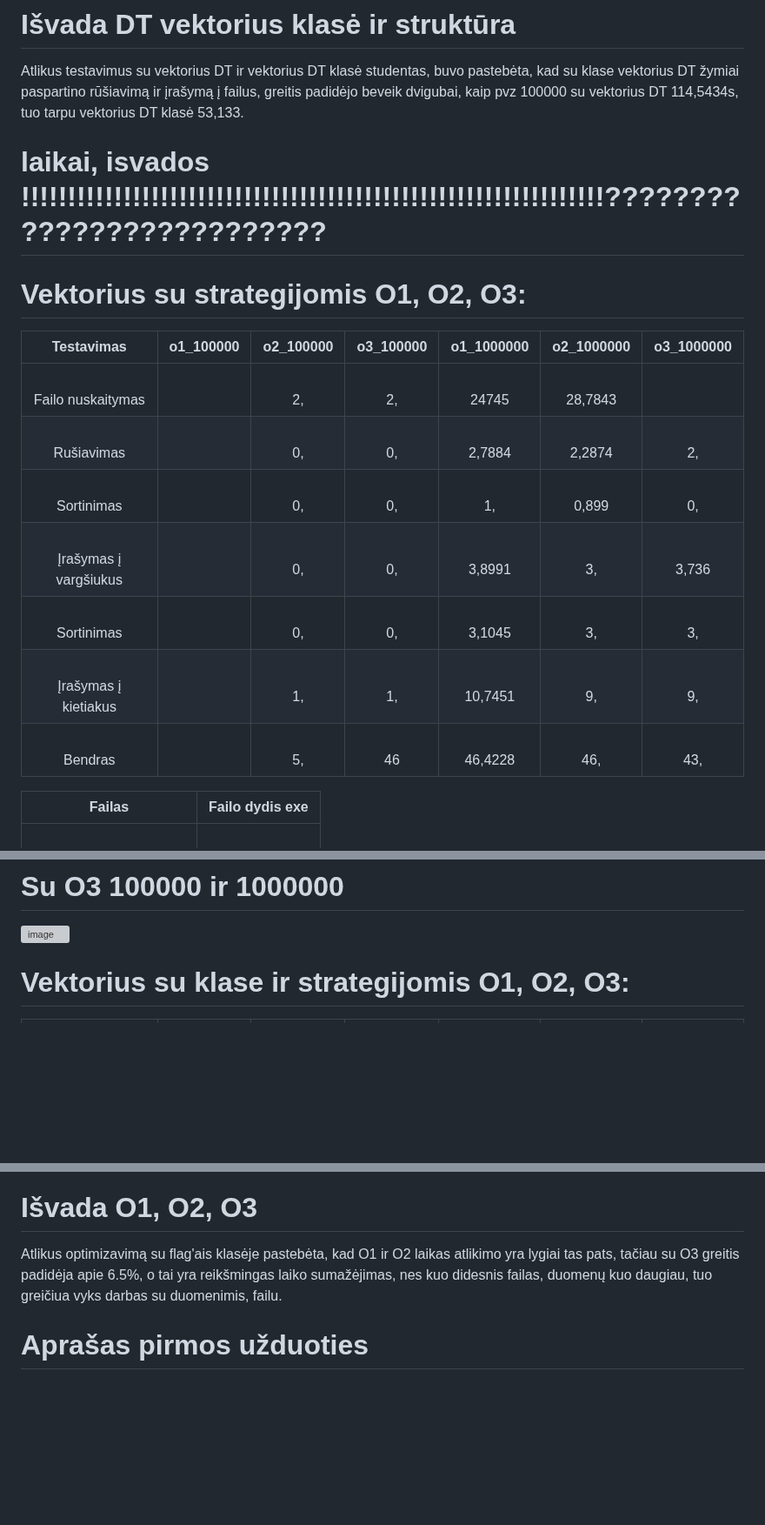
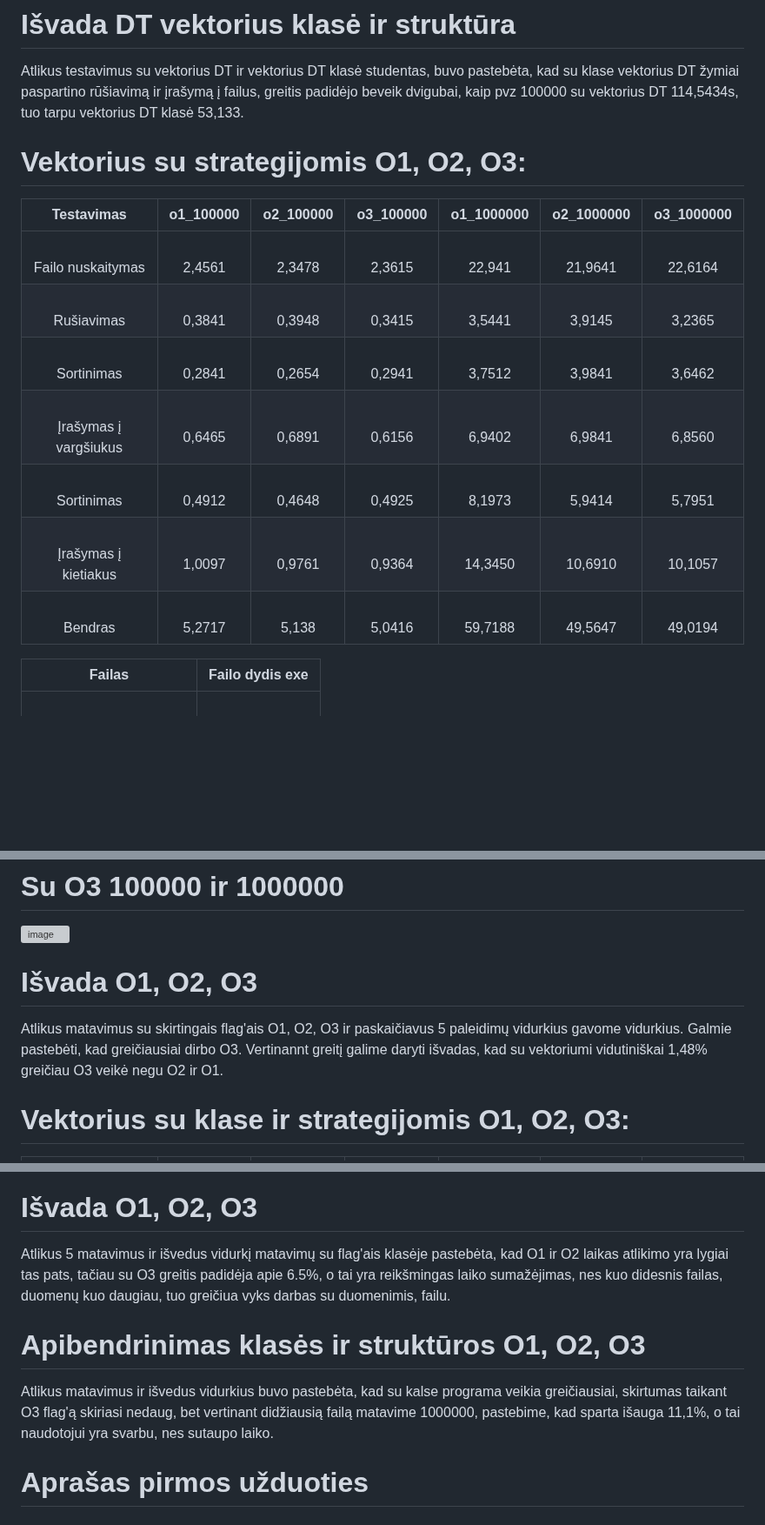
Before and after one commit to JurgisMickeviciusDM/Projektas_2, a Markdown page: README.md, 3 parts joined by grey strips. Shown at 87% size. Rendered like a GitHub page; blank space fills up the shorter version; grey boxes are pictures that could not be loaded.

Commit message:
Update README.md
Atnaujinti laikai, patikslinti ir pridėtos išvados

```diff
--- a/README.md
+++ b/README.md
@@ -33,18 +33,17 @@
 # Išvada DT vektorius klasė ir struktūra
 Atlikus testavimus su vektorius DT ir vektorius DT klasė studentas, buvo pastebėta, kad su klase vektorius DT žymiai paspartino rūšiavimą ir įrašymą į failus, greitis padidėjo beveik dvigubai, kaip pvz 100000 su vektorius DT 114,5434s, tuo tarpu vektorius DT klasė 53,133.
 
-# laikai, isvados !!!!!!!!!!!!!!!!!!!!!!!!!!!!!!!!!!!!!!!!!!!!!!!!!!!!!!!!!!!!!!!??????????????????????????
 
 # Vektorius su strategijomis O1, O2, O3:
 |          Testavimas          	|      o1_100000      	|     o2_100000     	|     o3_100000   	|      o1_1000000      	|     o2_1000000     	|     o3_1000000  |
 |:----------------------------:	|:--------------:      	|:-------------:	   |:-------------:	   |:---------------:	   |:------------------:	|:------------------: |
-|    <br>Failo nuskaitymas     	|    <br> 	      |    <br>2, 	   |    <br>2, 	   |    <br>24745 	   |    <br>28,7843    	|   <br>  |
-|    <br>Rušiavimas            	|    <br> 	      |    <br>0,	   |    <br>0, 	   |    <br>2,7884  	   |    <br>2,2874      |<br>2,   	|
-|    <br>Sortinimas            	|    <br> 	      |    <br>0, 	   |    <br>0,	   |    <br>1,	   |    <br>0,899    	|<br>0,    	|
-|    <br>Įrašymas į vargšiukus 	|    <br>        	|    <br>0,	   |    <br>0,	   |    <br>3,8991  	   |    <br>3,   	|<br>3,736   	|
-|    <br>Sortinimas            	|    <br>      	|    <br>0, 	   |    <br>0,  	   |    <br>3,1045 	   |    <br>3,   	|<br>3,    	|
-|    <br>Įrašymas į kietiakus  	|    <br> 	      |    <br>1, 	   |    <br>1,    	|    <br>10,7451 	   |    <br>9,    	|<br>9,    	|
-|    <br>Bendras               	|    <br> 	      |    <br>5, 	   |    <br>46 	   |    <br>46,4228 	   |    <br>46,    	|<br>43,  	|
+|    <br>Failo nuskaitymas     	|    <br>2,4561 	      |    <br>2,3478 	   |    <br>2,3615 	   |    <br>22,941	   |    <br>21,9641   	| <br>22,6164  |
+|    <br>Rušiavimas            	|    <br>0,3841 	      |    <br>0,3948	   |    <br>0,3415 	   |    <br>3,5441  	   |    <br>3,9145      |<br>3,2365   	|
+|    <br>Sortinimas            	|    <br>0,2841 	      |    <br>0,2654 	   |    <br>0,2941	   |    <br>3,7512	   |    <br>3,9841    	|<br>3,6462    	|
+|    <br>Įrašymas į vargšiukus 	|    <br>0,6465        	|    <br>0,6891	   |    <br>0,6156	   |    <br>6,9402  	   |    <br>6,9841   	|<br>6,8560   	|
+|    <br>Sortinimas            	|    <br>0,4912      	|    <br>0,4648	   |    <br>0,4925  	   |    <br>8,1973 	   |    <br>5,9414   	|<br>5,7951    	|
+|    <br>Įrašymas į kietiakus  	|    <br>1,0097 	      |    <br>0,9761	   |    <br>0,9364    	|    <br>14,3450	   |    <br>10,6910    	|<br>10,1057    	|
+|    <br>Bendras               	|    <br>5,2717 	      |    <br>5,138 	   |    <br>5,0416 	   |    <br>59,7188 	   |    <br>49,5647    	|<br>49,0194  	|
 
 |          Failas          	|      Failo dydis exe      	|
 |:----------------------------:	|:--------------:      	|
@@ -61,7 +60,8 @@ Atlikus testavimus su vektorius DT ir vektorius DT klasė studentas, buvo pasteb
 
 # Su O3 100000 ir 1000000
 ![image](https://github.com/JurgisMickeviciusDM/Projektas_2/assets/144474535/9c73d51b-c2f1-493c-b853-4323a68bdf6e)
-
+# Išvada O1, O2, O3
+Atlikus matavimus su skirtingais flag'ais O1, O2, O3 ir paskaičiavus 5 paleidimų vidurkius gavome vidurkius. Galmie pastebėti, kad greičiausiai dirbo O3. Vertinannt greitį galime daryti išvadas, kad su vektoriumi vidutiniškai 1,48% greičiau O3 veikė negu O2 ir O1.
 
 # Vektorius su klase ir strategijomis O1, O2, O3:
 |          Testavimas          	|      o1_100000      	|     o2_100000     	|     o3_100000   	|      o1_1000000      	|     o2_1000000     	|     o3_1000000  |
@@ -88,7 +88,10 @@ Atlikus testavimus su vektorius DT ir vektorius DT klasė studentas, buvo pasteb
 # Su O3 100000 ir 1000000
 ![image](https://github.com/JurgisMickeviciusDM/Projektas_2/assets/144474535/8d920694-cce9-4958-a3c1-59f0c2244686)
 # Išvada O1, O2, O3
-Atlikus optimizavimą su flag'ais klasėje pastebėta, kad O1 ir O2 laikas atlikimo yra lygiai tas pats, tačiau su O3 greitis padidėja apie 6.5%, o tai yra reikšmingas laiko sumažėjimas, nes kuo didesnis failas, duomenų kuo daugiau, tuo greičiua vyks darbas su duomenimis, failu.
+Atlikus 5 matavimus ir išvedus vidurkį matavimų su flag'ais klasėje pastebėta, kad O1 ir O2 laikas atlikimo yra lygiai tas pats, tačiau su O3 greitis padidėja apie 6.5%, o tai yra reikšmingas laiko sumažėjimas, nes kuo didesnis failas, duomenų kuo daugiau, tuo greičiua vyks darbas su duomenimis, failu.
+
+# Apibendrinimas klasės ir struktūros O1, O2, O3
+Atlikus matavimus ir išvedus vidurkius buvo pastebėta, kad su kalse programa veikia greičiausiai, skirtumas taikant O3 flag'ą skiriasi nedaug, bet vertinant didžiausią failą matavime 1000000, pastebime, kad sparta išauga 11,1%, o tai naudotojui yra svarbu, nes sutaupo laiko.
 
 # Aprašas pirmos užduoties
 
```
